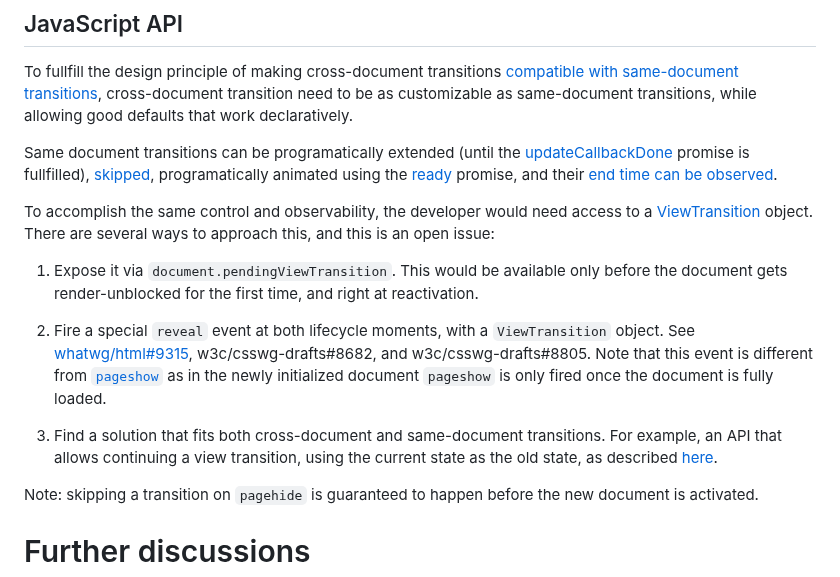
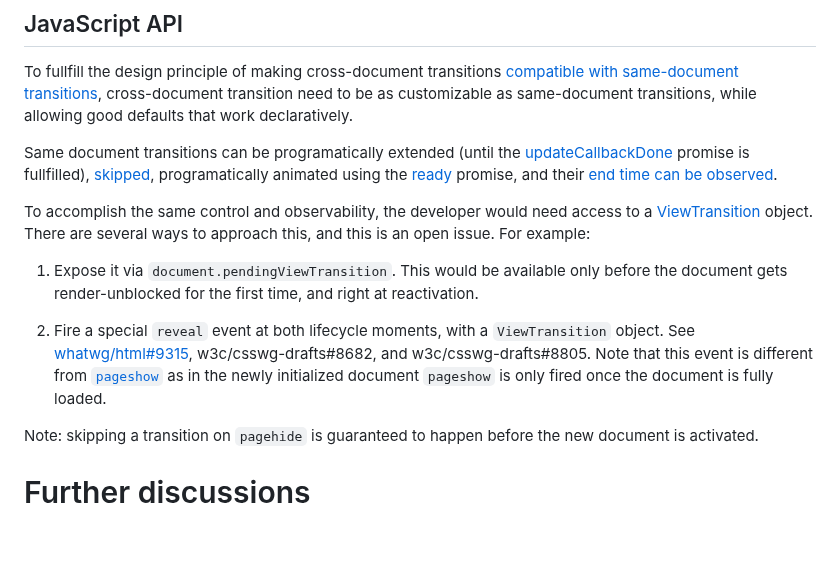
Before and after one commit to WICG/view-transitions, a Markdown page: cross-doc-explainer.md, the part around the change. Drawn GitHub-style; blank space fills up the shorter version.

Commit message:
remove interruption issue for now

```diff
--- a/cross-doc-explainer.md
+++ b/cross-doc-explainer.md
@@ -143,7 +143,7 @@ observed](https://drafts.csswg.org/css-view-transitions-1/#dom-viewtransition-fi
 
 To accomplish the same control and observability, the developer would need access to a
 [ViewTransition](https://drafts.csswg.org/css-view-transitions-1/#the-domtransition-interface)
-object. There are several ways to approach this, and this is an open issue:
+object. There are several ways to approach this, and this is an open issue. For example:
 
 1. Expose it via `document.pendingViewTransition`. This would be available only before the document
 gets render-unblocked for the first time, and right at reactivation.
@@ -152,10 +152,6 @@ gets render-unblocked for the first time, and right at reactivation.
 Note that this event is different from [`pageshow`](https://html.spec.whatwg.org/#event-pageshow) as
 in the newly initialized document `pageshow` is only fired once the document is fully loaded.
 
-1. Find a solution that fits both cross-document and same-document transitions. For example, an API
-that allows continuing a view transition, using the current state as the old state, as described
-[here](https://github.com/w3c/csswg-drafts/issues/8682#issuecomment-1566142986).
-
 Note: skipping a transition on `pagehide` is guaranteed to happen before the new document is activated.
 
 # Further discussions
```
